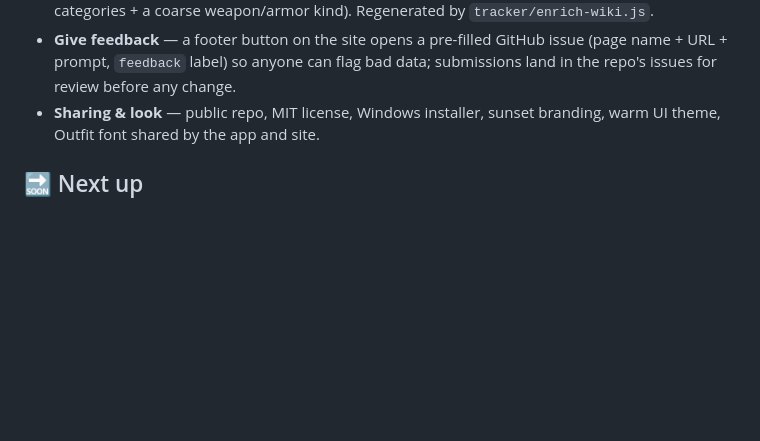
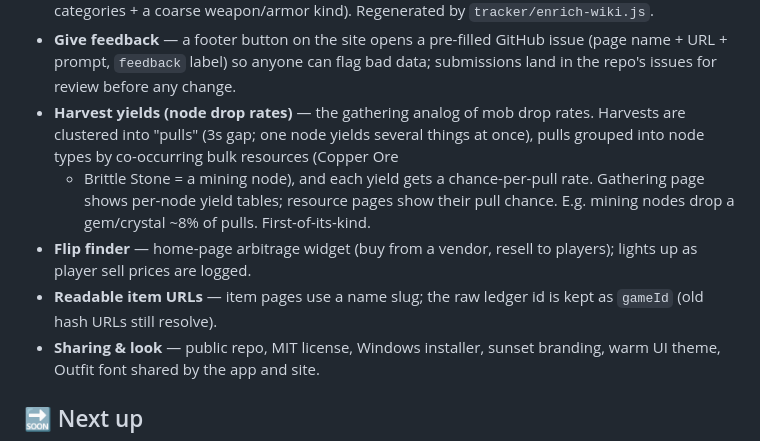
Before and after one commit to Boisteroux/mnm-tools, a Markdown page: ROADMAP.md, the part around the change. Rendered like a GitHub page; blank space fills up the shorter version.

Commit message:
Roadmap: mark Harvest yields + Flip finder + readable URLs shipped
Co-Authored-By: Claude Opus 4.8 <noreply@anthropic.com>

```diff
--- a/ROADMAP.md
+++ b/ROADMAP.md
@@ -56,6 +56,16 @@ your phone: edit this file on github.com (pencil icon → commit), or open an Is
 - **Give feedback** — a footer button on the site opens a pre-filled GitHub issue
   (page name + URL + prompt, `feedback` label) so anyone can flag bad data;
   submissions land in the repo's issues for review before any change.
+- **Harvest yields (node drop rates)** — the gathering analog of mob drop rates.
+  Harvests are clustered into "pulls" (3s gap; one node yields several things at
+  once), pulls grouped into node types by co-occurring bulk resources (Copper Ore
+  + Brittle Stone = a mining node), and each yield gets a chance-per-pull rate.
+  Gathering page shows per-node yield tables; resource pages show their pull
+  chance. E.g. mining nodes drop a gem/crystal ~8% of pulls. First-of-its-kind.
+- **Flip finder** — home-page arbitrage widget (buy from a vendor, resell to
+  players); lights up as player sell prices are logged.
+- **Readable item URLs** — item pages use a name slug; the raw ledger id is kept
+  as `gameId` (old hash URLs still resolve).
 - **Sharing & look** — public repo, MIT license, Windows installer, sunset branding,
   warm UI theme, Outfit font shared by the app and site.
 
```
